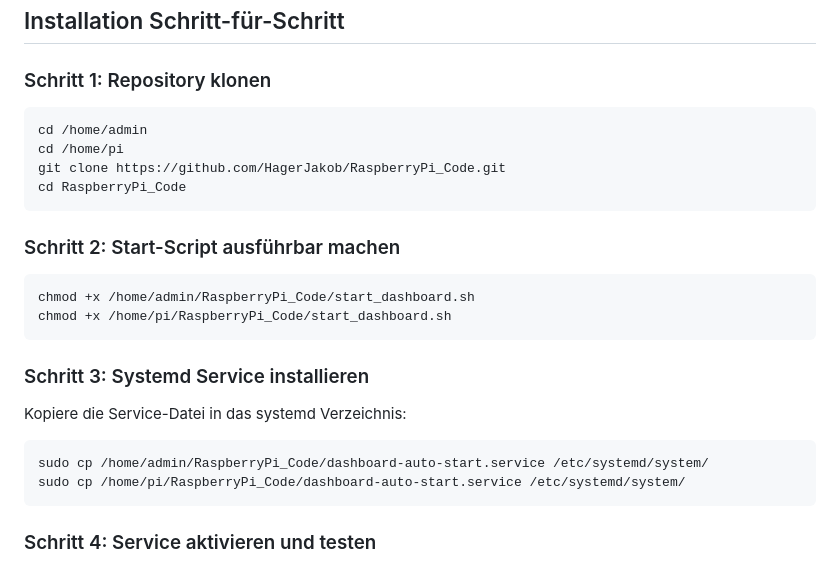
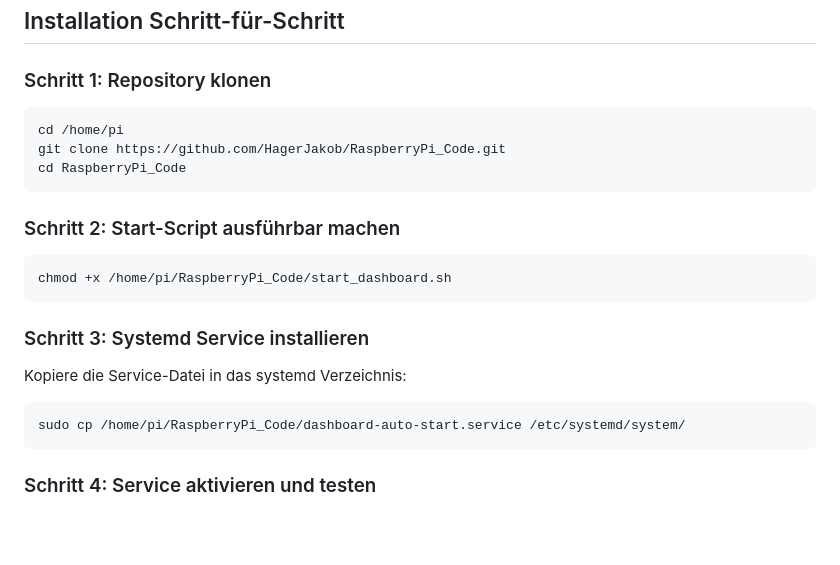
Before and after one commit to HagerJakob/RaspberryPi_Code, a Markdown page: AUTOSTART_INSTALLATION.md, the part around the change. Drawn GitHub-style; blank space fills up the shorter version.

Commit message:
fix: update paths in installation instructions for consistency

````diff
--- a/AUTOSTART_INSTALLATION.md
+++ b/AUTOSTART_INSTALLATION.md
@@ -25,7 +25,6 @@ sudo apt-get install -y \
 
 ### Schritt 1: Repository klonen
 ```bash
-cd /home/admin
 cd /home/pi
 git clone https://github.com/HagerJakob/RaspberryPi_Code.git
 cd RaspberryPi_Code
@@ -33,7 +32,6 @@ cd RaspberryPi_Code
 
 ### Schritt 2: Start-Script ausführbar machen
 ```bash
-chmod +x /home/admin/RaspberryPi_Code/start_dashboard.sh
 chmod +x /home/pi/RaspberryPi_Code/start_dashboard.sh
 ```
 
@@ -41,7 +39,6 @@ chmod +x /home/pi/RaspberryPi_Code/start_dashboard.sh
 
 Kopiere die Service-Datei in das systemd Verzeichnis:
 ```bash
-sudo cp /home/admin/RaspberryPi_Code/dashboard-auto-start.service /etc/systemd/system/
 sudo cp /home/pi/RaspberryPi_Code/dashboard-auto-start.service /etc/systemd/system/
 ```
 
````
